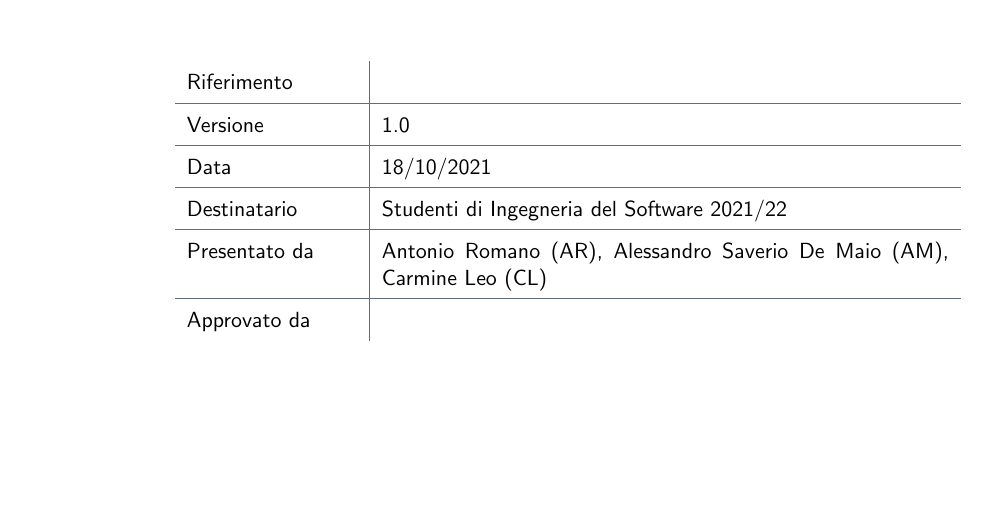
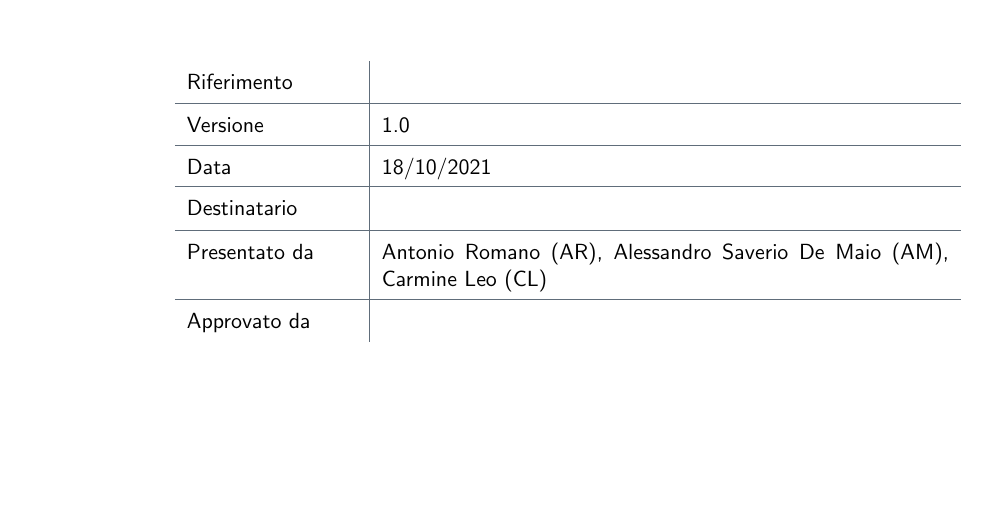
Before and after one commit to antrmn/shareboard, a LaTeX document (doc/statement_of_work.tex): part of page 1 of 5, cut so that both start at the same text. Compiled offline with pdfLaTeX.

Commit message:
rimozione "destinatario"

```diff
--- a/doc/statement_of_work.tex
+++ b/doc/statement_of_work.tex
@@ -8,7 +8,7 @@
 \def\riferimento{}
 \def\presentatoda{Antonio Romano (AR), Alessandro Saverio De Maio (AM), Carmine Leo (CL)}
 \def\approvatoda{}
-\def\destinatario{Studenti di Ingegneria del Software 2021/22}
+\def\destinatario{}
 \def\footer{SOW}
 
 \title{Statement of Work\\Progetto}
```
